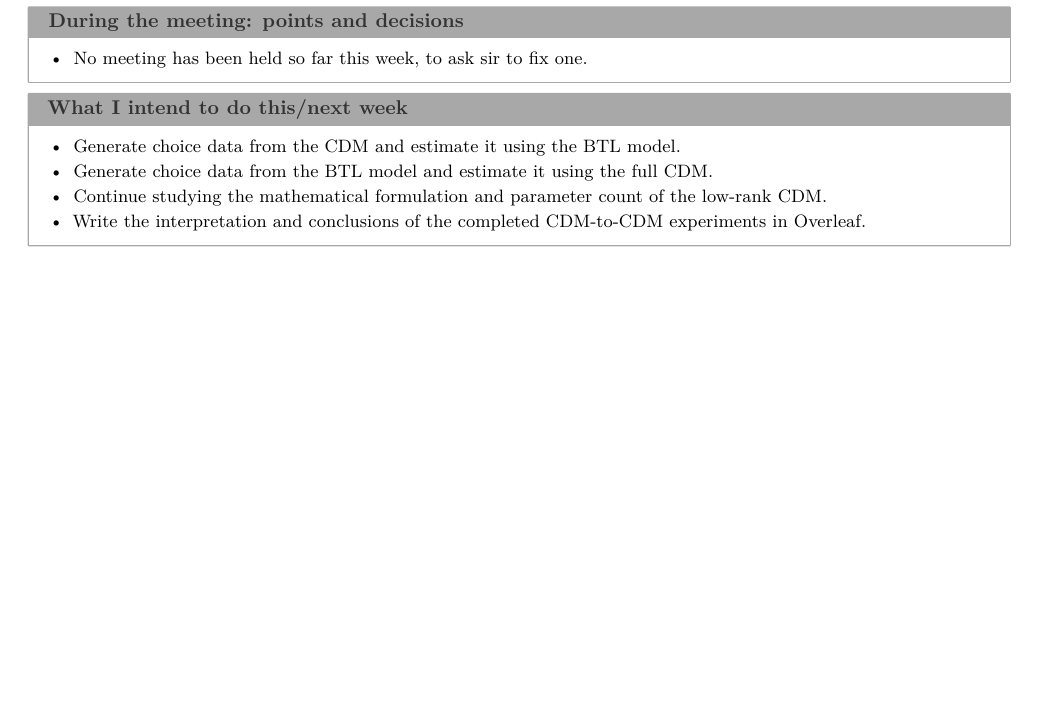
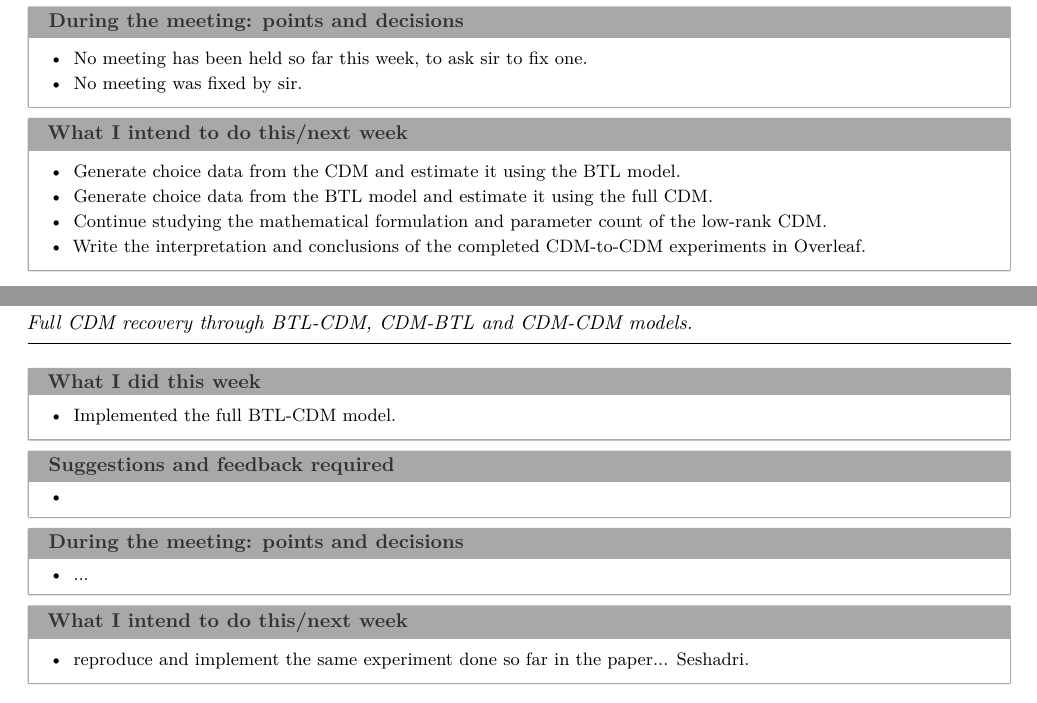
Before and after one commit to rbhdsks/Learning-from-Comparison-Data-Master-Thesis-Project-, a LaTeX thesis (docs/thesis/weekly-log.tex): part of page 12 of 12 before the commit and two parts of pages 12 and 13 of 13 after it, the two joined at a grey line, cut so that both start at the same text, the shorter picture padded with empty space. Compiled offline with pdfLaTeX.

Commit message:
updated the worklog till now...

```diff
--- a/docs/thesis/weekly-log.tex
+++ b/docs/thesis/weekly-log.tex
@@ -487,7 +487,7 @@ test winners, test, losers....
   \begin{itemize}
 
     \item No meeting has been held so far this week, to ask sir to fix one.
-
+    \item No meeting was fixed by sir.
   \end{itemize}
 
 \end{weeklybox}
@@ -514,6 +514,60 @@ test winners, test, losers....
 
 \end{weeklybox}
 
+\newpage
+
+\weekheading{13}{21--28 September 2026}
+{Full CDM recovery through BTL-CDM, CDM-BTL and CDM-CDM models.}
+
+\begin{weeklybox}{What I did this week}
+
+  \small
+
+  \begin{itemize}
+
+    \item
+     Implemented the full BTL-CDM model.
+  \end{itemize}
+
+\end{weeklybox}
+
+\begin{weeklybox}{Suggestions and feedback required}
+
+  \small
+
+  \begin{itemize}
+
+
+    \item
+
+  \end{itemize}
+
+\end{weeklybox}
+
+\begin{weeklybox}{During the meeting: points and decisions}
+
+  \small
+
+  \begin{itemize}
+    \item ...
+
+
+
+  \end{itemize}
+
+\end{weeklybox}
+
+\begin{weeklybox}{What I intend to do this/next week}
+
+  \small
+
+  \begin{itemize}
+
+    \item reproduce and implement the same experiment done so far in the paper... Seshadri.
+  \end{itemize}
+
+\end{weeklybox}
+
 \vfill
 
 \vfill
```
